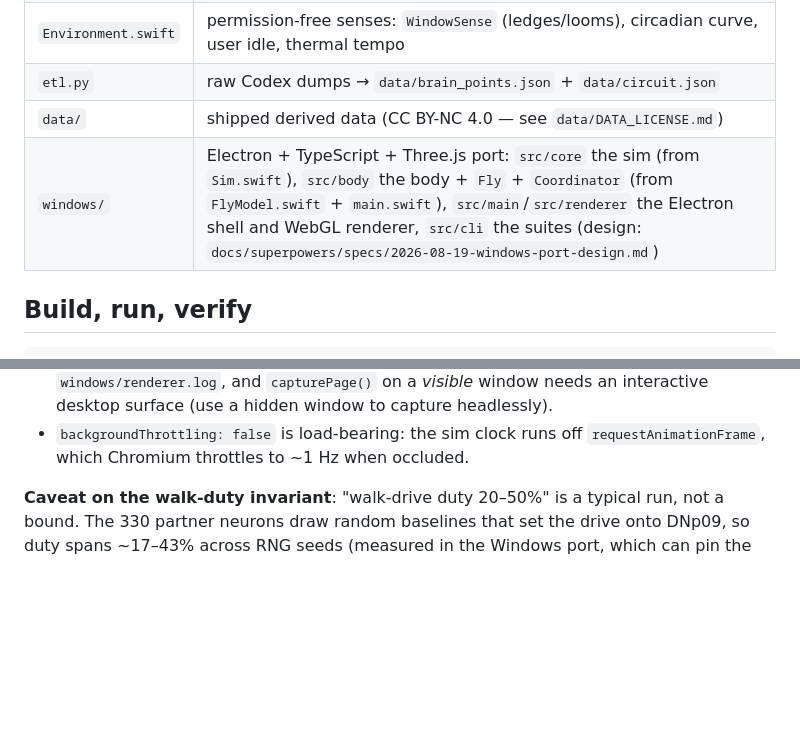
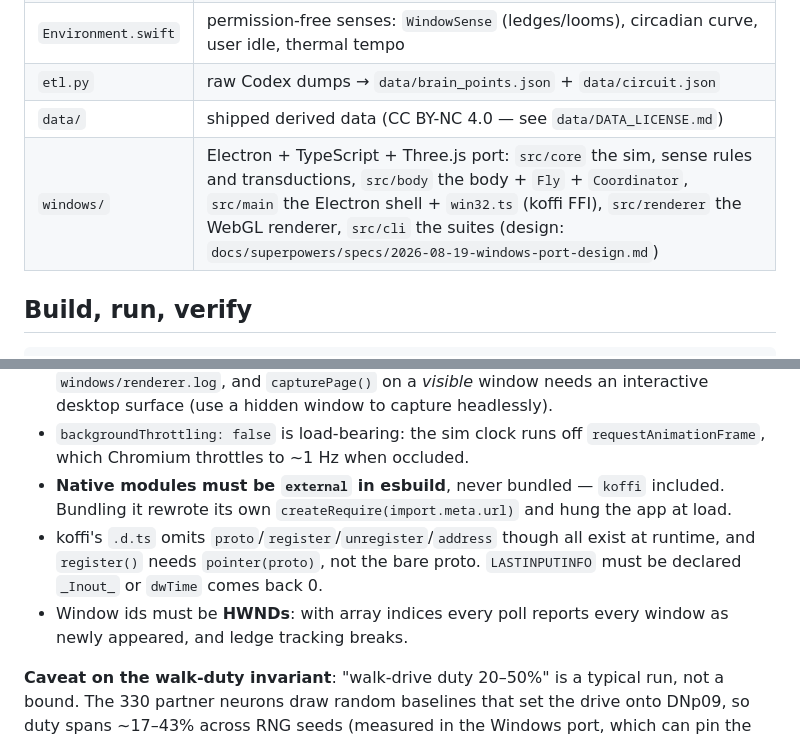
Before and after one commit to DenisSergeevitch/desktop-fly, a Markdown page: CLAUDE.md, 2 parts joined by grey strips. GitHub-like rendering; blank space fills up the shorter version.

```diff
--- a/CLAUDE.md
+++ b/CLAUDE.md
@@ -18,7 +18,7 @@ SceneKit; the brain data is real.
 | `Environment.swift` | permission-free senses: `WindowSense` (ledges/looms), circadian curve, user idle, thermal tempo |
 | `etl.py` | raw Codex dumps → `data/brain_points.json` + `data/circuit.json` |
 | `data/` | shipped derived data (CC BY-NC 4.0 — see `data/DATA_LICENSE.md`) |
-| `windows/` | Electron + TypeScript + Three.js port: `src/core` the sim (from `Sim.swift`), `src/body` the body + `Fly` + `Coordinator` (from `FlyModel.swift` + `main.swift`), `src/main`/`src/renderer` the Electron shell and WebGL renderer, `src/cli` the suites (design: `docs/superpowers/specs/2026-08-19-windows-port-design.md`) |
+| `windows/` | Electron + TypeScript + Three.js port: `src/core` the sim, sense rules and transductions, `src/body` the body + `Fly` + `Coordinator`, `src/main` the Electron shell + `win32.ts` (koffi FFI), `src/renderer` the WebGL renderer, `src/cli` the suites (design: `docs/superpowers/specs/2026-08-19-windows-port-design.md`) |
 
 ## Build, run, verify
 
@@ -67,6 +67,14 @@ subtree is the Electron/TypeScript port and IS verifiable here:
   interactive desktop surface (use a hidden window to capture headlessly).
 - `backgroundThrottling: false` is load-bearing: the sim clock runs off
   `requestAnimationFrame`, which Chromium throttles to ~1 Hz when occluded.
+- **Native modules must be `external` in esbuild**, never bundled — `koffi`
+  included. Bundling it rewrote its own `createRequire(import.meta.url)` and hung
+  the app at load.
+- koffi's `.d.ts` omits `proto`/`register`/`unregister`/`address` though all exist
+  at runtime, and `register()` needs `pointer(proto)`, not the bare proto.
+  `LASTINPUTINFO` must be declared `_Inout_` or `dwTime` comes back 0.
+- Window ids must be **HWNDs**: with array indices every poll reports every
+  window as newly appeared, and ledge tracking breaks.
 
 **Caveat on the walk-duty invariant**: "walk-drive duty 20–50%" is a typical
 run, not a bound. The 330 partner neurons draw random baselines that set the
```
Also changed, not shown: windows/README.md (+38 -9 lines).
